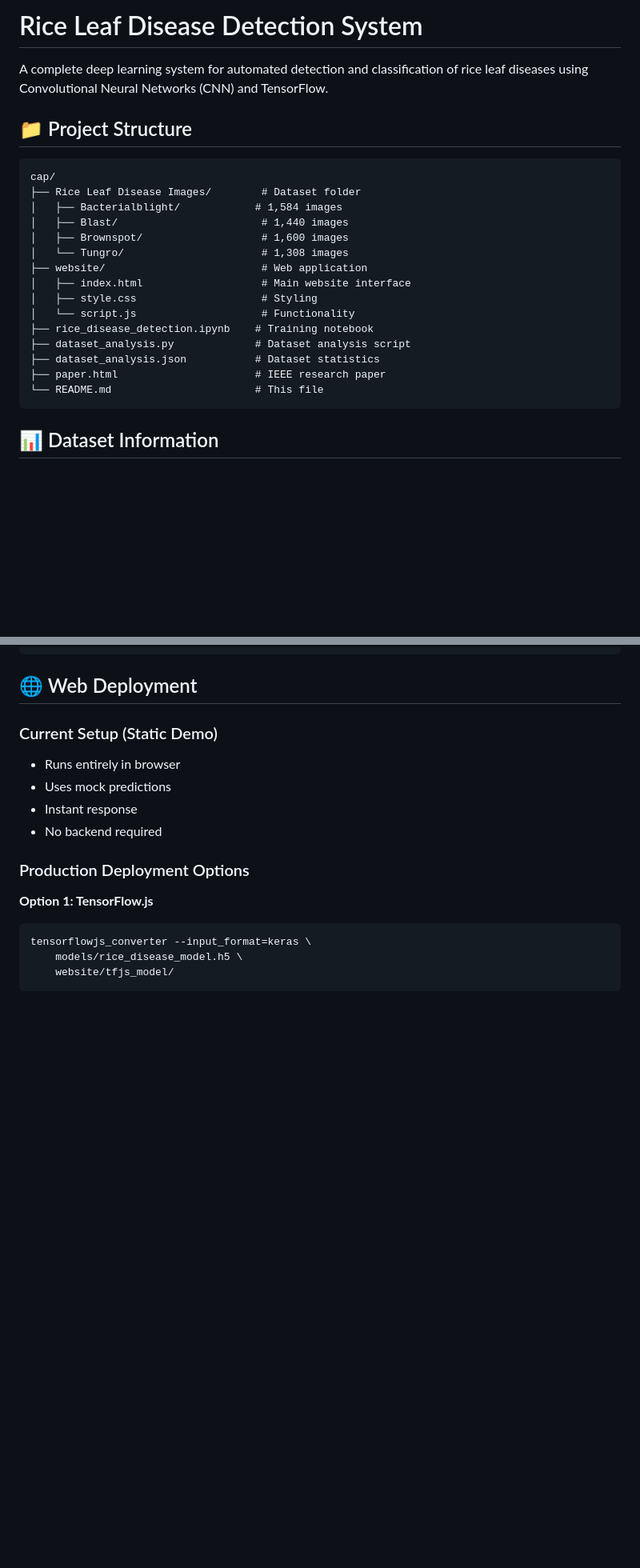
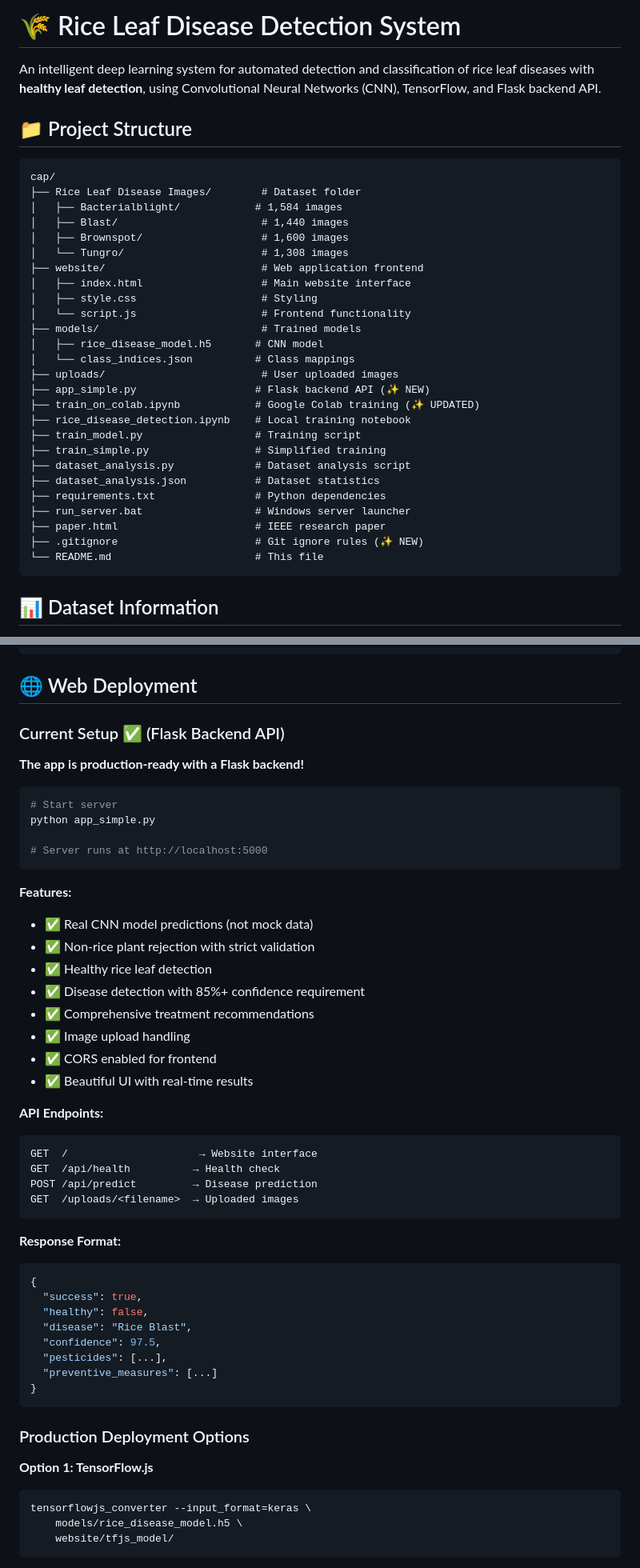
Before and after one commit to Kishore276/Rice-stress-Detector, a Markdown page: README.md, 2 parts joined by grey strips. Shown at 80% size. Drawn GitHub-style; blank space fills up the shorter version.

````diff
--- a/README.md
+++ b/README.md
@@ -1,6 +1,6 @@
-# Rice Leaf Disease Detection System
+# 🌾 Rice Leaf Disease Detection System
 
-A complete deep learning system for automated detection and classification of rice leaf diseases using Convolutional Neural Networks (CNN) and TensorFlow.
+An intelligent deep learning system for automated detection and classification of rice leaf diseases with **healthy leaf detection**, using Convolutional Neural Networks (CNN), TensorFlow, and Flask backend API.
 
 ## 📁 Project Structure
 
@@ -11,14 +11,25 @@ cap/
 │   ├── Blast/                       # 1,440 images
 │   ├── Brownspot/                   # 1,600 images
 │   └── Tungro/                      # 1,308 images
-├── website/                         # Web application
+├── website/                         # Web application frontend
 │   ├── index.html                   # Main website interface
 │   ├── style.css                    # Styling
-│   └── script.js                    # Functionality
-├── rice_disease_detection.ipynb    # Training notebook
+│   └── script.js                    # Frontend functionality
+├── models/                          # Trained models
+│   ├── rice_disease_model.h5       # CNN model
+│   └── class_indices.json          # Class mappings
+├── uploads/                         # User uploaded images
+├── app_simple.py                   # Flask backend API (✨ NEW)
+├── train_on_colab.ipynb            # Google Colab training (✨ UPDATED)
+├── rice_disease_detection.ipynb    # Local training notebook
+├── train_model.py                  # Training script
+├── train_simple.py                 # Simplified training
 ├── dataset_analysis.py             # Dataset analysis script
 ├── dataset_analysis.json           # Dataset statistics
+├── requirements.txt                # Python dependencies
+├── run_server.bat                  # Windows server launcher
 ├── paper.html                      # IEEE research paper
+├── .gitignore                      # Git ignore rules (✨ NEW)
 └── README.md                       # This file
 ```
 
@@ -183,11 +274,46 @@ results/
 
 ## 🌐 Web Deployment
 
-### Current Setup (Static Demo)
-- Runs entirely in browser
-- Uses mock predictions
-- Instant response
-- No backend required
+### Current Setup ✅ (Flask Backend API)
+
+**The app is production-ready with a Flask backend!**
+
+```bash
+# Start server
+python app_simple.py
+
+# Server runs at http://localhost:5000
+```
+
+**Features:**
+- ✅ Real CNN model predictions (not mock data)
+- ✅ Non-rice plant rejection with strict validation
+- ✅ Healthy rice leaf detection
+- ✅ Disease detection with 85%+ confidence requirement
+- ✅ Comprehensive treatment recommendations
+- ✅ Image upload handling
+- ✅ CORS enabled for frontend
+- ✅ Beautiful UI with real-time results
+
+**API Endpoints:**
+```
+GET  /                     → Website interface
+GET  /api/health          → Health check
+POST /api/predict         → Disease prediction
+GET  /uploads/<filename>  → Uploaded images
+```
+
+**Response Format:**
+```json
+{
+  "success": true,
+  "healthy": false,
+  "disease": "Rice Blast",
+  "confidence": 97.5,
+  "pesticides": [...],
+  "preventive_measures": [...]
+}
+```
 
 ### Production Deployment Options
 
````
Also changed, not shown: other parts of README.md (+82 -2 lines).
